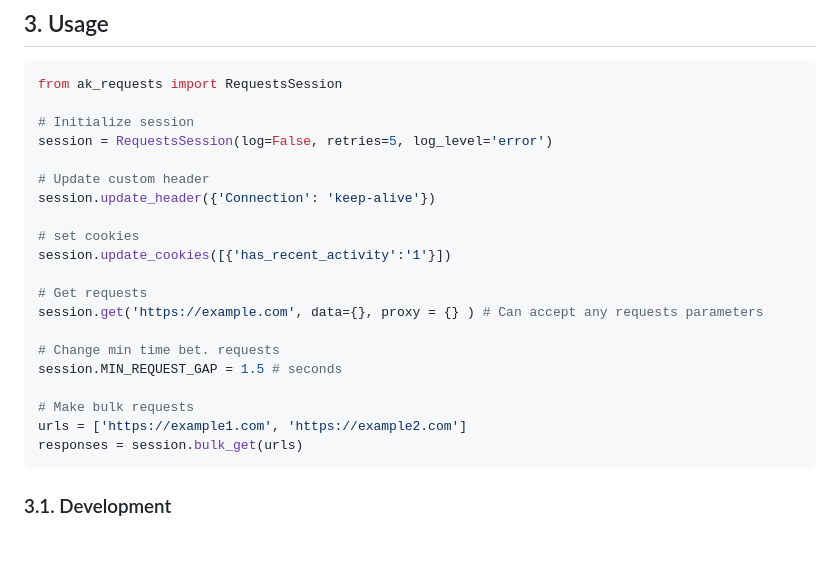
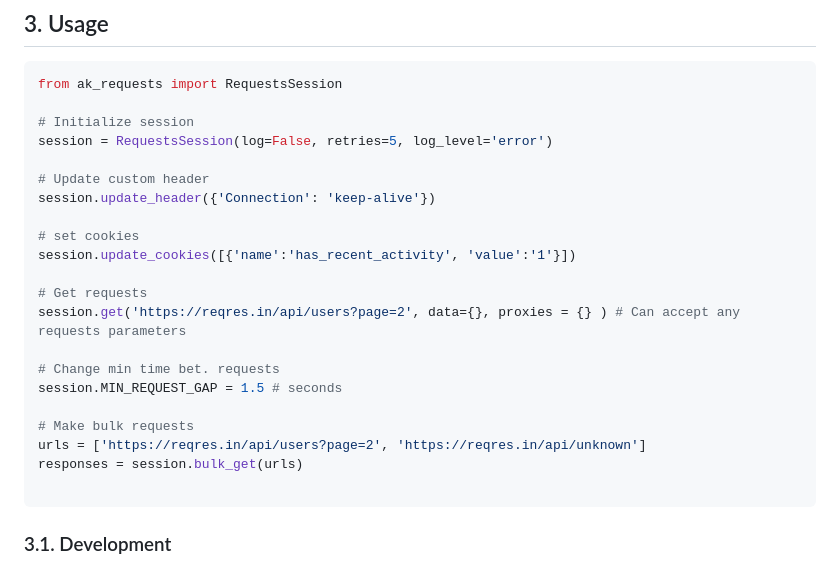
Before and after one commit to rpakishore/ak_requests, a Markdown page: README.md, the part around the change. Drawn GitHub-style; blank space fills up the shorter version.

````diff
--- a/README.md
+++ b/README.md
@@ -89,17 +89,18 @@ session = RequestsSession(log=False, retries=5, log_level='error')
 session.update_header({'Connection': 'keep-alive'})
 
 # set cookies
-session.update_cookies([{'has_recent_activity':'1'}])
+session.update_cookies([{'name':'has_recent_activity', 'value':'1'}])
 
 # Get requests
-session.get('https://example.com', data={}, proxy = {} ) # Can accept any requests parameters
+session.get('https://reqres.in/api/users?page=2', data={}, proxies = {} ) # Can accept any requests parameters
 
 # Change min time bet. requests
 session.MIN_REQUEST_GAP = 1.5 # seconds
 
 # Make bulk requests
-urls = ['https://example1.com', 'https://example2.com']
+urls = ['https://reqres.in/api/users?page=2', 'https://reqres.in/api/unknown']
 responses = session.bulk_get(urls)
+
 ```
 
 ### 3.1. Development
````
